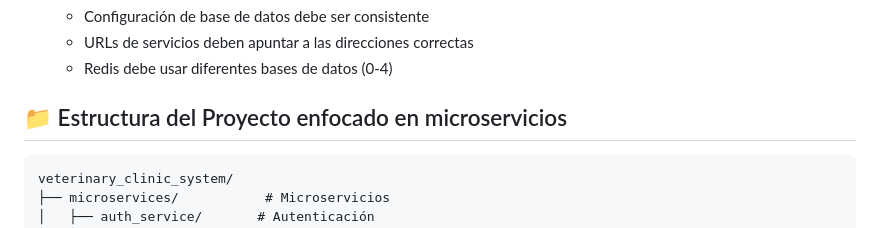
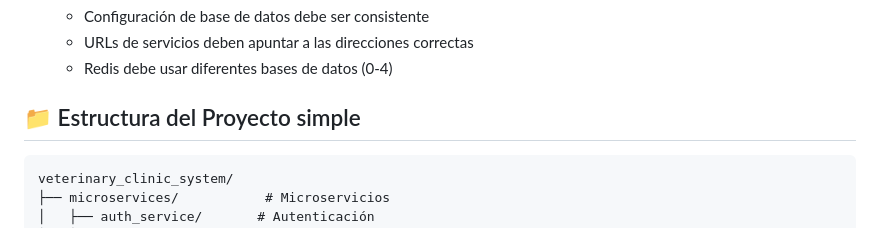
Before and after one commit to JuanJo0775/Sistema-veterinaria-proyecto-nuclear-frontend, a Markdown page: Sistema de veterinaria/README.md, the part around the change. Rendered like a GitHub page.

````diff
--- a/Sistema de veterinaria/README.md
+++ b/Sistema de veterinaria/README.md
@@ -446,7 +446,7 @@ make test-inventory
    - URLs de servicios deben apuntar a las direcciones correctas
    - Redis debe usar diferentes bases de datos (0-4)
 
-## 📁 Estructura del Proyecto enfocado en microservicios
+## 📁 Estructura del Proyecto simple
 
 ```
 veterinary_clinic_system/
````
